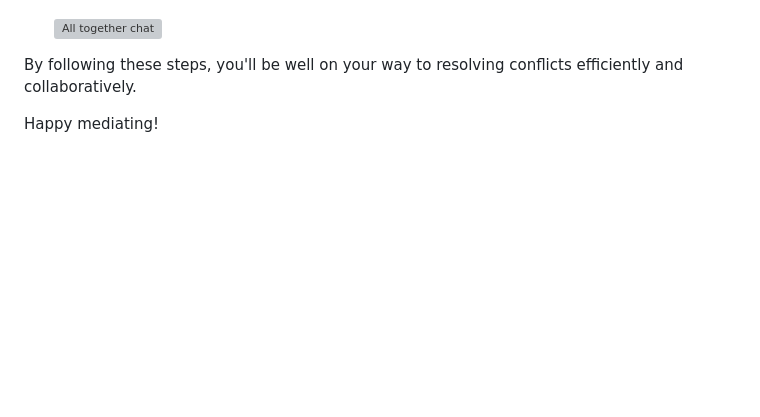
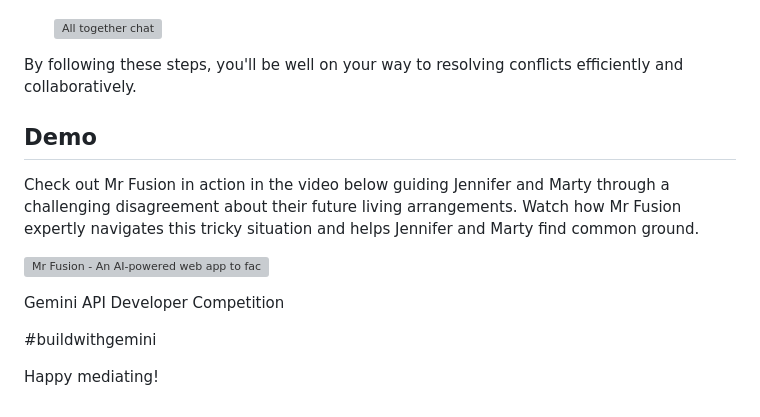
Before and after one commit to carlesilla/MrFusion, a Markdown page: README.md, the part around the change. Rendered like a GitHub page; blank space fills up the shorter version; grey boxes are pictures that could not be loaded.

Commit message:
Add youtube video to README.md

```diff
--- a/README.md
+++ b/README.md
@@ -159,4 +159,15 @@ The next step as administrator is invite all parties to register. If you have co
 
 By following these steps, you'll be well on your way to resolving conflicts efficiently and collaboratively.
 
+## Demo
+
+Check out Mr Fusion in action in the video below guiding Jennifer and Marty through a challenging disagreement about their future living arrangements. Watch how Mr Fusion expertly navigates this tricky situation and helps Jennifer and Marty find common ground.
+
+[![Mr Fusion - An AI-powered web app to facilitate the resolution of any kind of conflict](https://img.youtube.com/vi/umKdTxb37r4/0.jpg)](https://www.youtube.com/watch?v=umKdTxb37r4)
+
+Gemini API Developer Competition
+
+#buildwithgemini
+
+
 Happy mediating!
```
